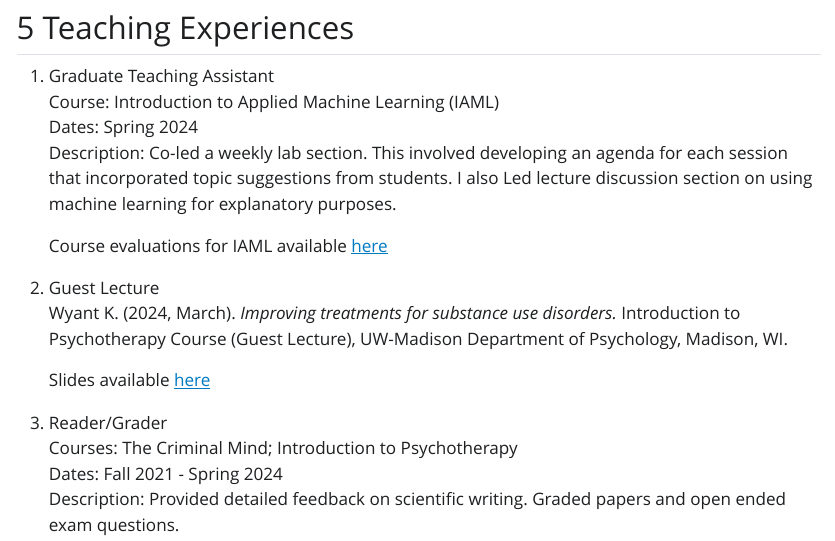
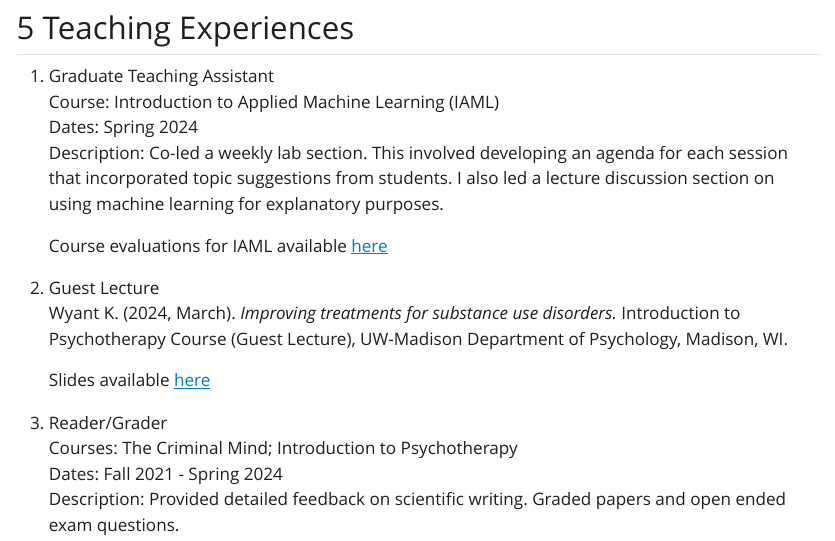
Before and after one commit to KendraPaquette/portfolio, a Quarto document (index.qmd): the page in a window 1100 px wide, from 10980 px down. The pictures show the output file index.html that the author committed with the source, opened offline; Quarto's library style sheets are replaced by a plain one without menus.

Commit message:
Built site for gh-pages

```diff
--- a/index.qmd
+++ b/index.qmd
@@ -263,7 +263,7 @@ Description: Served as mentor for student in PREP program. Involved email and in
 1. Graduate Teaching Assistant
 Course: Introduction to Applied Machine Learning (IAML)
 Dates: Spring 2024
-Description: Co-led a weekly lab section. This involved developing an agenda for each session that incorporated topic suggestions from students. I also Led lecture discussion section on using machine learning for explanatory purposes.
+Description: Co-led a weekly lab section. This involved developing an agenda for each session that incorporated topic suggestions from students. I also led a lecture discussion section on using machine learning for explanatory purposes.
 
     Course evaluations for IAML available [here](https://github.com/KendraPaquette/portfolio/blob/main/documents/iaml_ta_2024.pdf)
 
```
Also changed, not shown: index-preview.html, index.html, index.pdf, 4 other files.
